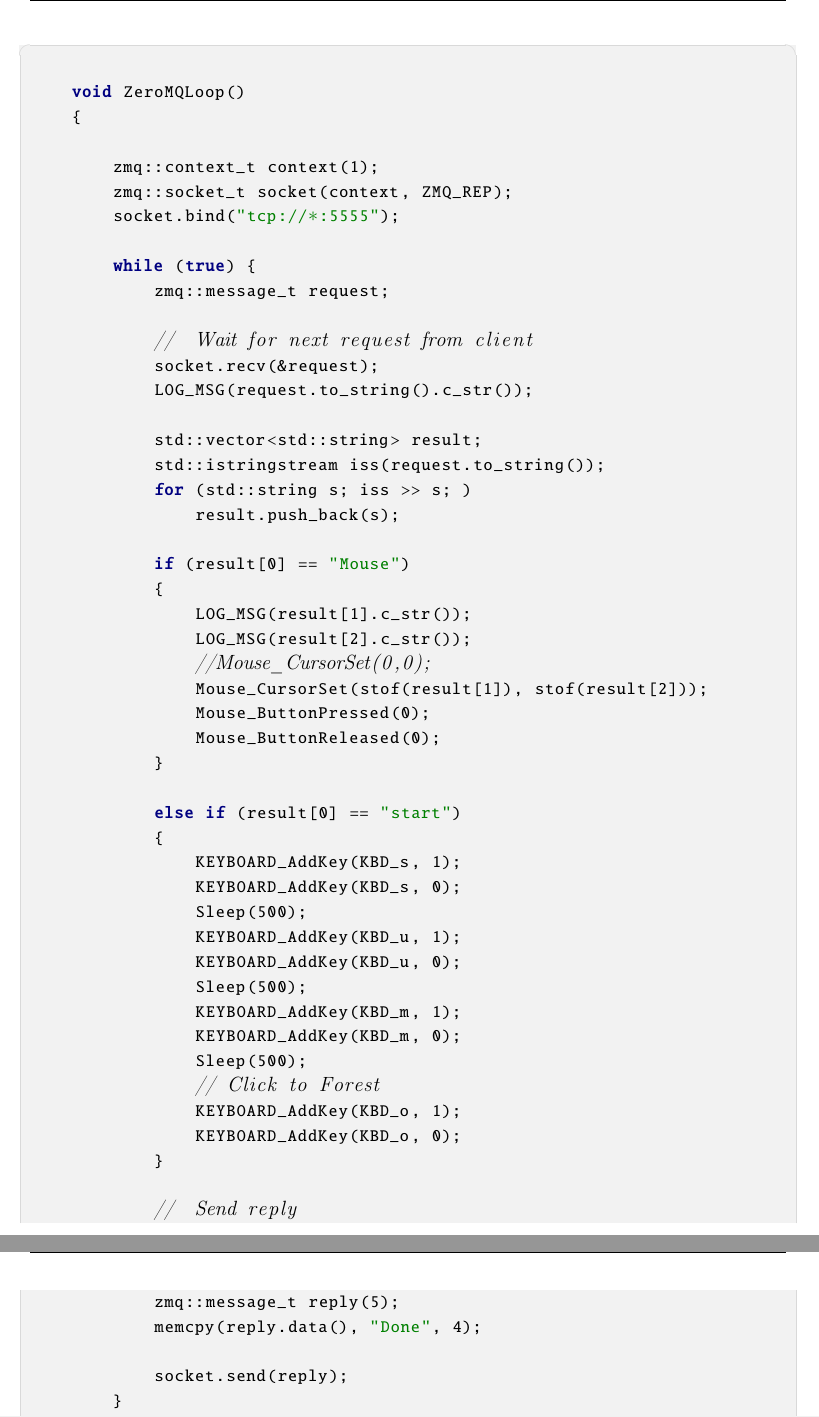
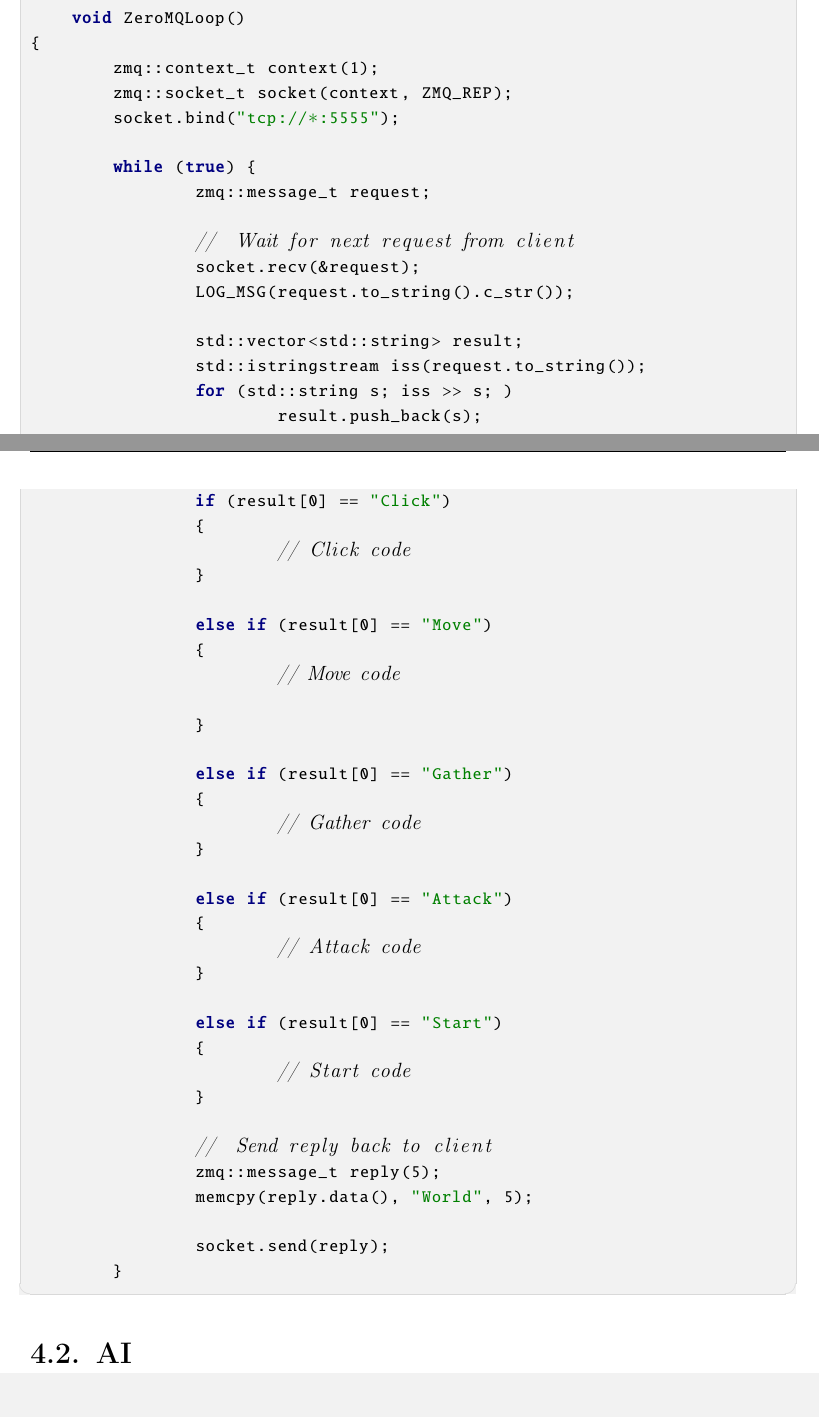
Before and after one commit to Starkiller220/Szakdolgozat, a LaTeX document (szakdolgozat/dolgozat.tex, which reads szakdolgozat/chapters/4_implementation.tex): two parts of pages 20 and 21 of 25 before the commit and two parts of pages 19 and 20 of 24 after it, joined at a grey line, cut at the place of the change. Compiled offline with pdfLaTeX.

Commit message:
Change ZeroMQLopp method

```diff
--- a/szakdolgozat/chapters/4_implementation.tex
+++ b/szakdolgozat/chapters/4_implementation.tex
@@ -287,12 +287,11 @@ Felépítést tekintve nagyon hasonló a az előző kódhoz, de mivel szerverké
 Értelem szerűen ezt a kódrészt kell a DosBoxba integrálni míg az előzőt a mesterséges intelligenciába kell beágyazni. Először megkeressük azt a kódrészt ahová ezt, vagy ennek egy módosított változatát be tudjuk integrálni. Jó gondolat a jól megszokott \textit{render.cpp}-be történő bővítés, ugyanis folyamatosan figyelni kell az üzenetet és reagálni rá. Viszont ezt kipróbálva abba a problémába ütközünk, hogy a program addig "lefagy" amíg nem kap üzenetet. Ez ividens, ugyanis a \verb|socket.recv(&request)| sor lényege, hogy addig vár, amíg nem kap üzenetet. Ezt egy végtelen ciklusba rakva láthatóvá válik mi is a gond.
 
 Ennek kiküszöbölése érdekében egy külön függvényben kell definiálni a szerver kódját, majd egy új szálat indítani, és ennek párhuzamosan kell futnia a program többi részével. Így nem fagy le a programunk, és a fentebb leírt periféria manipuláló függvényeket is meg tudjuk hívni.
-\pagebreak
+
 \begin{cpp}
 
     void ZeroMQLoop()
 {
-
 	zmq::context_t context(1);
 	zmq::socket_t socket(context, ZMQ_REP);
 	socket.bind("tcp://*:5555");
@@ -309,39 +308,40 @@ Ennek kiküszöbölése érdekében egy külön függvényben kell definiálni a
 		for (std::string s; iss >> s; )
 			result.push_back(s);
 
-            if (result[0] == "Mouse")
+		if (result[0] == "Click")
 		{
-                LOG_MSG(result[1].c_str());
-                LOG_MSG(result[2].c_str());
-                //Mouse_CursorSet(0,0);
-                Mouse_CursorSet(stof(result[1]), stof(result[2]));
-                Mouse_ButtonPressed(0);
-                Mouse_ButtonReleased(0);
+			// Click code
 		}
 
-            else if (result[0] == "start")
+		else if (result[0] == "Move")
 		{
-                KEYBOARD_AddKey(KBD_s, 1);
-                KEYBOARD_AddKey(KBD_s, 0);
-                Sleep(500);
-                KEYBOARD_AddKey(KBD_u, 1);
-                KEYBOARD_AddKey(KBD_u, 0);
-                Sleep(500);
-                KEYBOARD_AddKey(KBD_m, 1);
-                KEYBOARD_AddKey(KBD_m, 0);
-                Sleep(500);
-                // Click to Forest
-                KEYBOARD_AddKey(KBD_o, 1);
-                KEYBOARD_AddKey(KBD_o, 0);
+			// Move code
+
 		}
 
-            //  Send reply
+		else if (result[0] == "Gather")
+		{
+			// Gather code
+		}
+
+		else if (result[0] == "Attack")
+		{
+			// Attack code
+		}
+
+		else if (result[0] == "Start")
+		{
+			// Start code
+		}
+
+		//  Send reply back to client
 		zmq::message_t reply(5);
-            memcpy(reply.data(), "Done", 4);
+		memcpy(reply.data(), "World", 5);
 
 		socket.send(reply);
-        }
 	}
 
 
 \end{cpp}
+
+\Section{AI}
```
Lines whose indentation alone changed are shown as unchanged.
